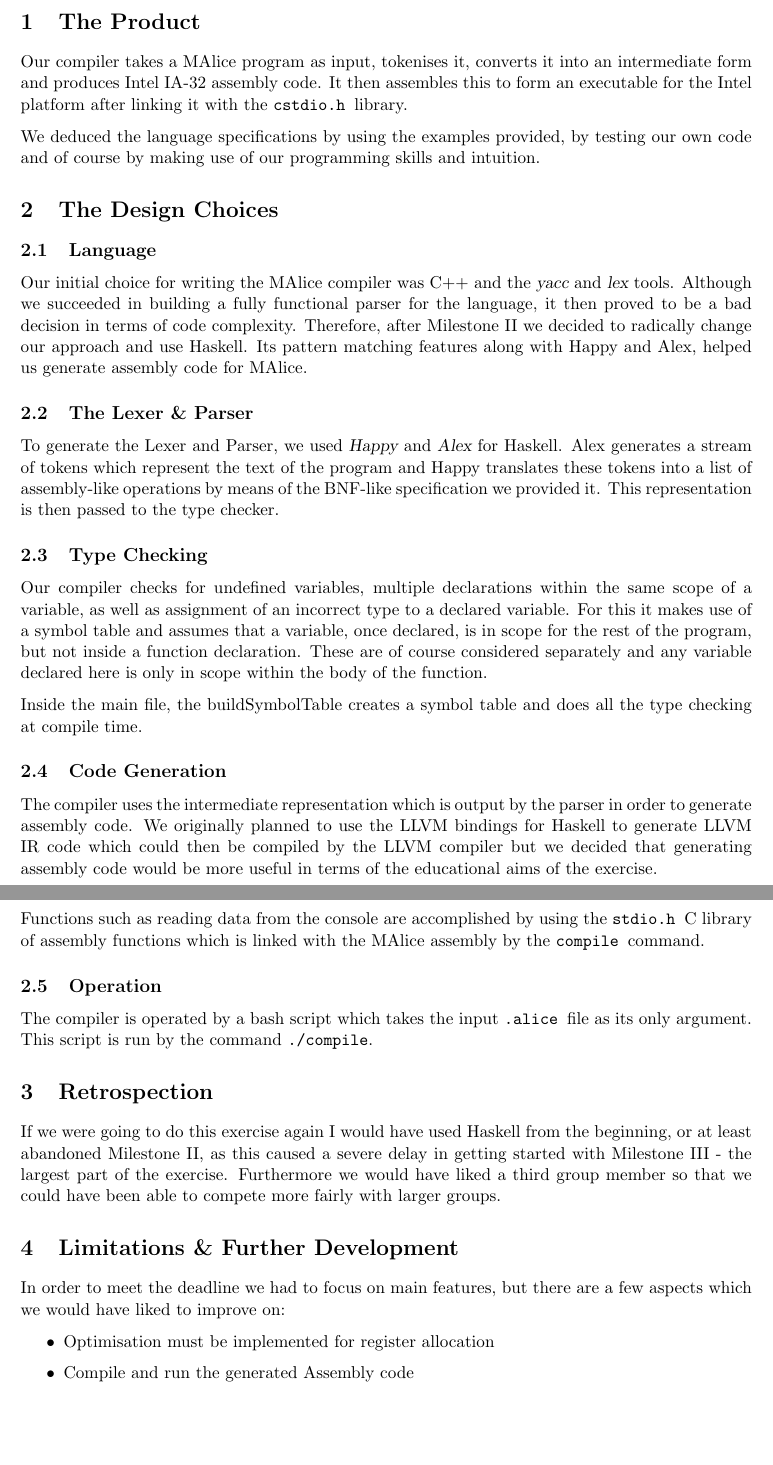
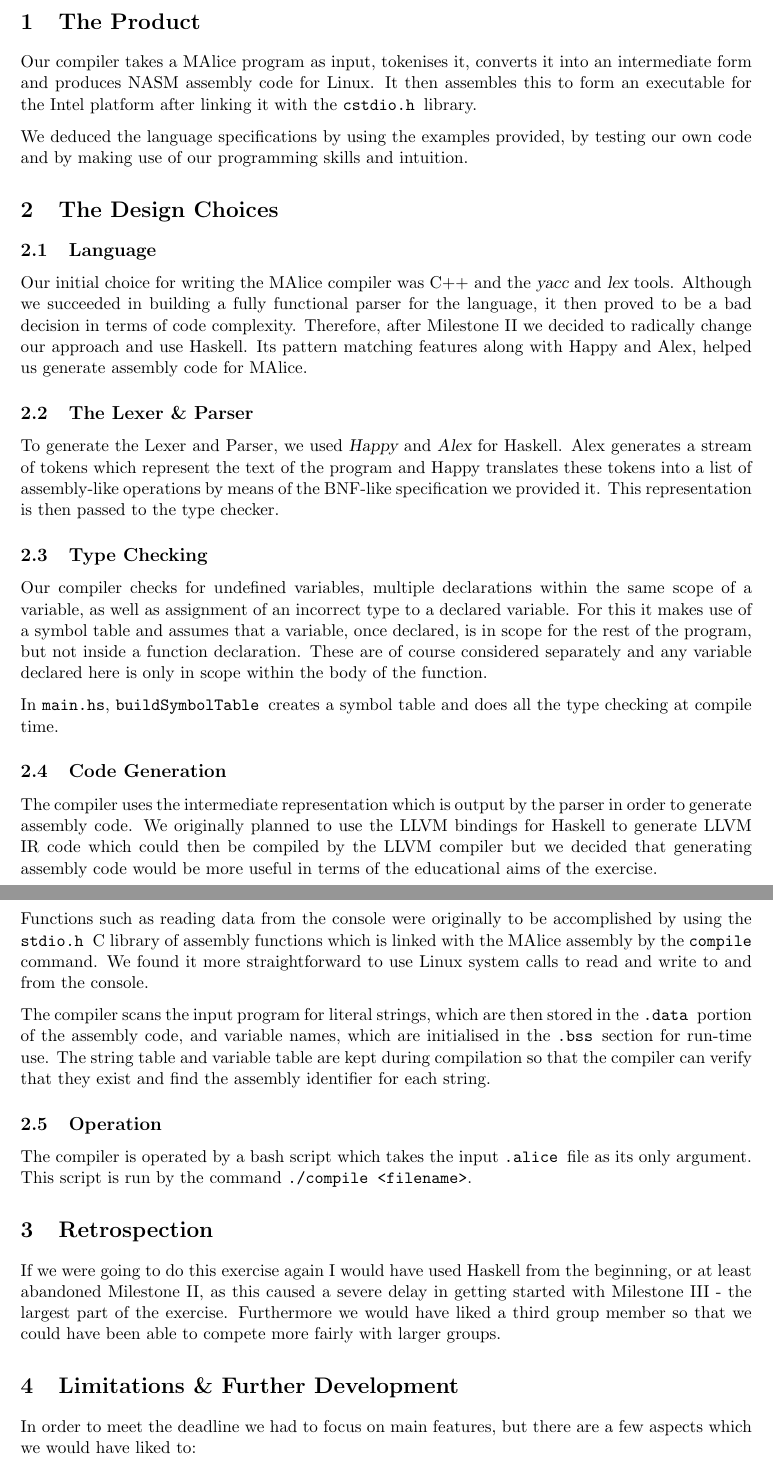
Before and after one commit to jamesss/Compiler, a LaTeX document (report.tex): two parts of pages 1 and 2 of 2, joined at a grey line, cut so that both start at the same text, the shorter picture padded with empty space. Compiled offline with pdfLaTeX.

Commit message:
Updated report and added more functionality to codegen

```diff
--- a/report.tex
+++ b/report.tex
@@ -13,9 +13,9 @@
 \maketitle
 
 \section{The Product}
-Our compiler takes a MAlice program as input, tokenises it, converts it into an intermediate form and produces Intel IA-32 assembly code. It then assembles this to form an executable for the Intel platform after linking it with the \tt cstdio.h \rm library.
+Our compiler takes a MAlice program as input, tokenises it, converts it into an intermediate form and produces NASM assembly code for Linux. It then assembles this to form an executable for the Intel platform after linking it with the \tt cstdio.h \rm library.
 
-We deduced the language specifications by using the examples provided, by testing our own code and of course by making use of our programming skills and intuition.
+We deduced the language specifications by using the examples provided, by testing our own code and by making use of our programming skills and intuition.
 
 \section{The Design Choices}
 
@@ -28,22 +28,22 @@ To generate the Lexer and Parser, we used \sl Happy \rm and \sl Alex \rm for Has
 \subsection{Type Checking}
 Our compiler checks for undefined variables, multiple declarations within the same scope of a variable, as well as assignment of an incorrect type to a declared variable. For this it makes use of a symbol table and assumes that a variable, once declared, is in scope for the rest of the program, but not inside a function declaration. These are of course considered separately and any variable declared here is only in scope within the body of the function.
 
-Inside the main file, the buildSymbolTable creates a symbol table and does all the type checking at compile time.
+In \tt main.hs\rm, \tt buildSymbolTable \rm creates a symbol table and does all the type checking at compile time.
 
 \subsection{Code Generation}
 The compiler uses the intermediate representation which is output by the parser in order to generate assembly code. We originally planned to use the LLVM bindings for Haskell to generate LLVM IR code which could then be compiled by the LLVM compiler but we decided that generating assembly code would be more useful in terms of the educational aims of the exercise.
 
-Functions such as reading data from the console are accomplished by using the \tt stdio.h \rm C library of assembly functions which is linked with the MAlice assembly by the \tt compile \rm command.
+Functions such as reading data from the console were originally to be accomplished by using the \tt stdio.h \rm C library of assembly functions which is linked with the MAlice assembly by the \tt compile \rm command. We found it more straightforward to use Linux system calls to read and write to and from the console.
+
+The compiler scans the input program for literal strings, which are then stored in the \tt .data \rm portion of the assembly code, and variable names, which are initialised in the \tt .bss \rm section for run-time use. The string table and variable table are kept during compilation so that the compiler can verify that they exist and find the assembly identifier for each string.
 
 \subsection{Operation}
-The compiler is operated by a bash script which takes the input \tt .alice \rm file as its only argument. This script is run by the command \tt ./compile\rm .
+The compiler is operated by a bash script which takes the input \tt .alice \rm file as its only argument. This script is run by the command \tt ./compile <filename>\rm .
 
 \section{Retrospection}
 If we were going to do this exercise again I would have used Haskell from the beginning, or at least abandoned Milestone II, as this caused a severe delay in getting started with Milestone III - the largest part of the exercise. Furthermore we would have liked a third group member so that we could have been able to compete more fairly with larger groups.
 
 \section{Limitations \& Further Development}
-In order to meet the deadline we had to focus on main features, but there are a few aspects which we would have liked to improve on:
+In order to meet the deadline we had to focus on main features, but there are a few aspects which we would have liked to:
 
 \begin{itemize}
-\item Optimisation must be implemented for register allocation
-\item Compile and run the generated Assembly code
```
Also changed, not shown: report.tex (3 more changed lines), 2 other files.
